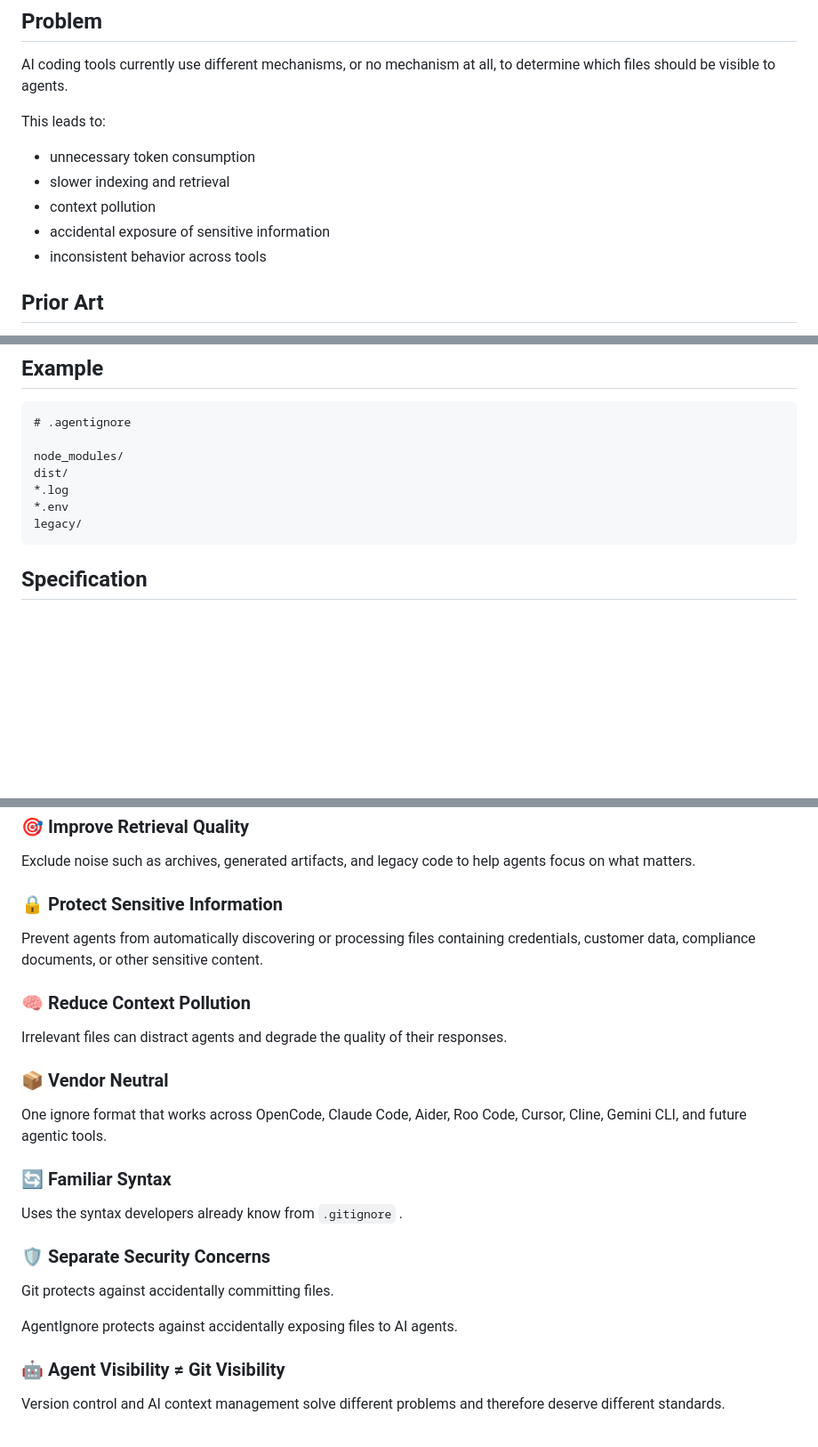
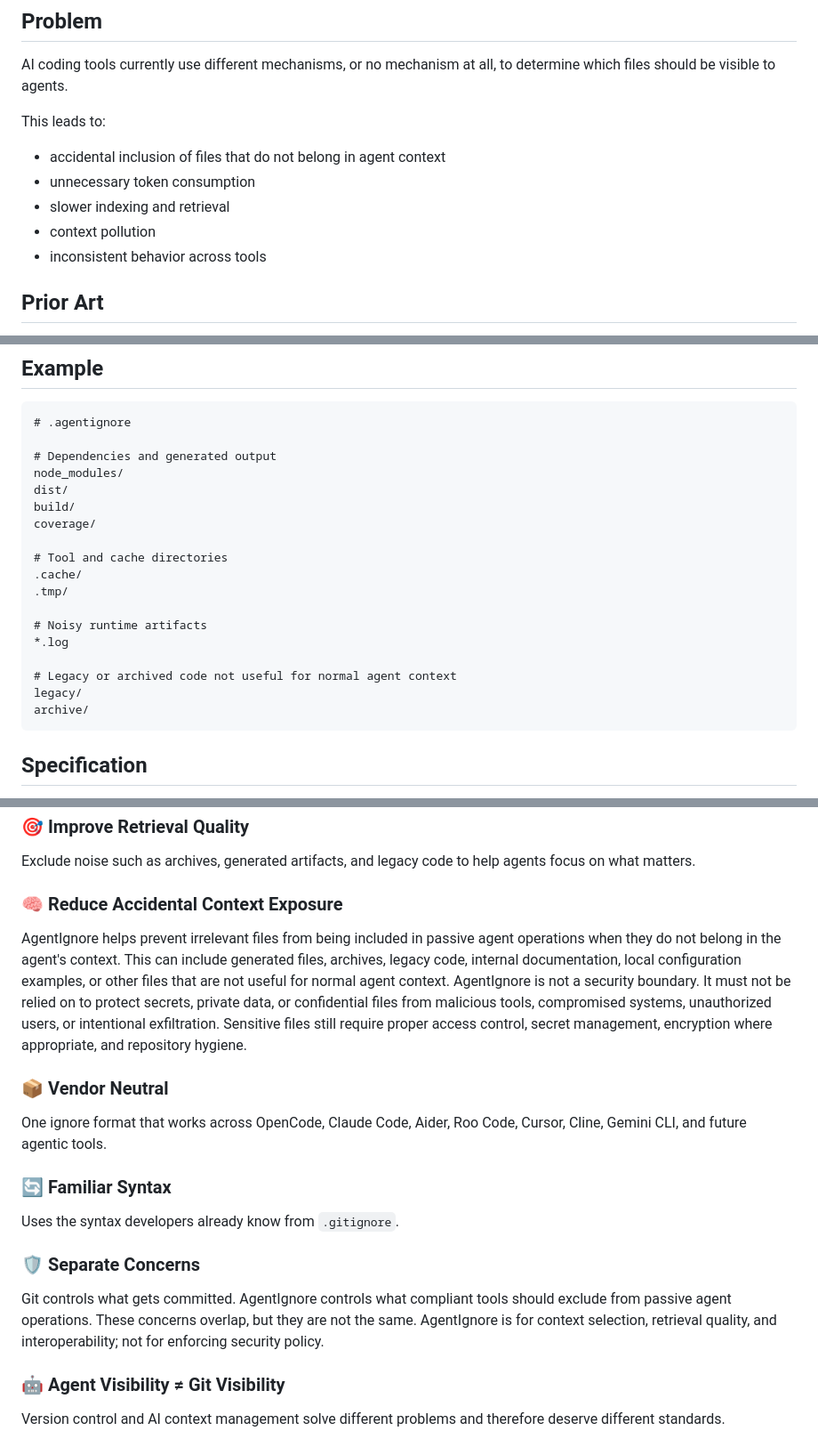
Before and after one commit to garogarabed12/agentignore, a Markdown page: README.md, 3 parts joined by grey strips. Shown at 89% size. GitHub-like rendering; blank space fills up the shorter version.

Commit message:
Revise README

````diff
--- a/README.md
+++ b/README.md
@@ -10,10 +10,10 @@ AI coding tools currently use different mechanisms, or no mechanism at all, to d
 
 This leads to:
 
+* accidental inclusion of files that do not belong in agent context
 * unnecessary token consumption
 * slower indexing and retrieval
 * context pollution
-* accidental exposure of sensitive information
 * inconsistent behavior across tools
 
 ## Prior Art
@@ -44,11 +44,22 @@ AgentIgnore introduces a dedicated `.agentignore` file that allows developers to
 ```text
 # .agentignore
 
+# Dependencies and generated output
 node_modules/
 dist/
+build/
+coverage/
+
+# Tool and cache directories
+.cache/
+.tmp/
+
+# Noisy runtime artifacts
 *.log
-*.env
+
+# Legacy or archived code not useful for normal agent context
 legacy/
+archive/
 ```
 
 ## Specification
@@ -69,13 +80,10 @@ Smaller search spaces mean faster indexing, retrieval, and reasoning.
 
 Exclude noise such as archives, generated artifacts, and legacy code to help agents focus on what matters.
 
-### 🔒 Protect Sensitive Information
+### 🧠 Reduce Accidental Context Exposure
 
-Prevent agents from automatically discovering or processing files containing credentials, customer data, compliance documents, or other sensitive content.
+AgentIgnore helps prevent irrelevant files from being included in passive agent operations when they do not belong in the agent's context. This can include generated files, archives, legacy code, internal documentation, local configuration examples, or other files that are not useful for normal agent context. AgentIgnore is not a security boundary. It must not be relied on to protect secrets, private data, or confidential files from malicious tools, compromised systems, unauthorized users, or intentional exfiltration. Sensitive files still require proper access control, secret management, encryption where appropriate, and repository hygiene.
 
-### 🧠 Reduce Context Pollution
-
-Irrelevant files can distract agents and degrade the quality of their responses.
 
 ### 📦 Vendor Neutral
 
@@ -83,13 +91,13 @@ One ignore format that works across OpenCode, Claude Code, Aider, Roo Code, Curs
 
 ### 🔄 Familiar Syntax
 
-Uses the syntax developers already know from `.gitignore` .
+Uses the syntax developers already know from `.gitignore`.
 
-### 🛡️ Separate Security Concerns
+### 🛡️ Separate Concerns
 
-Git protects against accidentally committing files.
+Git controls what gets committed. AgentIgnore controls what compliant tools should exclude from passive agent operations.
+These concerns overlap, but they are not the same. AgentIgnore is for context selection, retrieval quality, and interoperability; not for enforcing security policy.
 
-AgentIgnore protects against accidentally exposing files to AI agents.
 
 ### 🤖 Agent Visibility ≠ Git Visibility
 
````
Also changed, not shown: other parts of README.md (+1 -0 lines).
